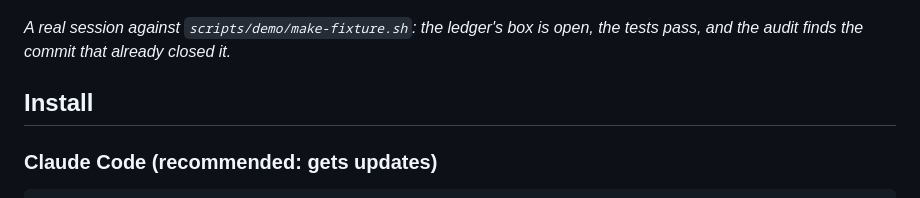
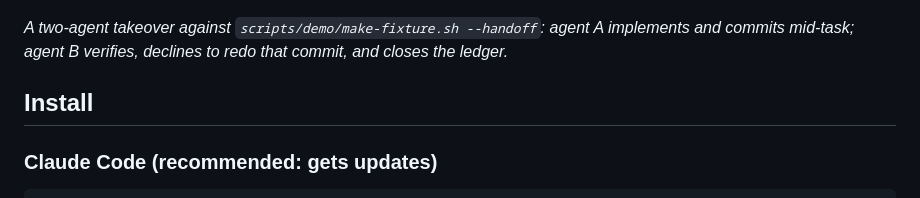
Before and after one commit to divijshrivastava/handoff-skill, a Markdown page: README.md, the part around the change. GitHub-like rendering.

```diff
--- a/README.md
+++ b/README.md
@@ -6,7 +6,7 @@ Handoff is an agent skill that checks later ledger entries, commits, current cod
 
 ![Handoff auditing a stale ledger entry against the commit that already satisfied it](scripts/demo/handoff.gif)
 
-*A real session against `scripts/demo/make-fixture.sh`: the ledger's box is open, the tests pass, and the audit finds the commit that already closed it.*
+*A two-agent takeover against `scripts/demo/make-fixture.sh --handoff`: agent A implements and commits mid-task; agent B verifies, declines to redo that commit, and closes the ledger.*
 
 ## Install
 
```
Also changed, not shown: HANDOFF.md (+21 -6 lines), scripts/demo/handoff.gif, 2 other files.
